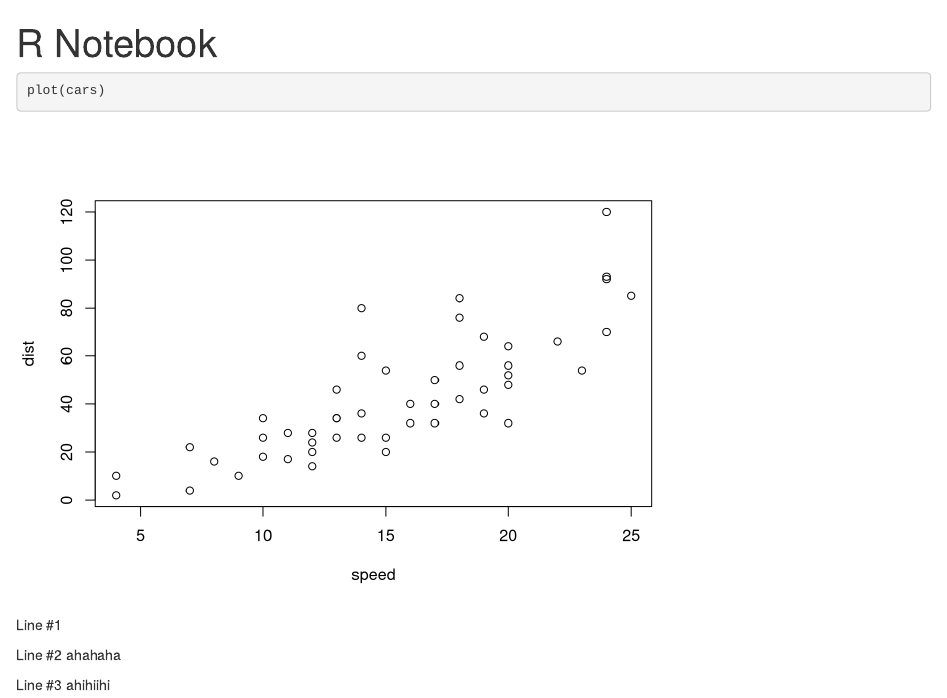
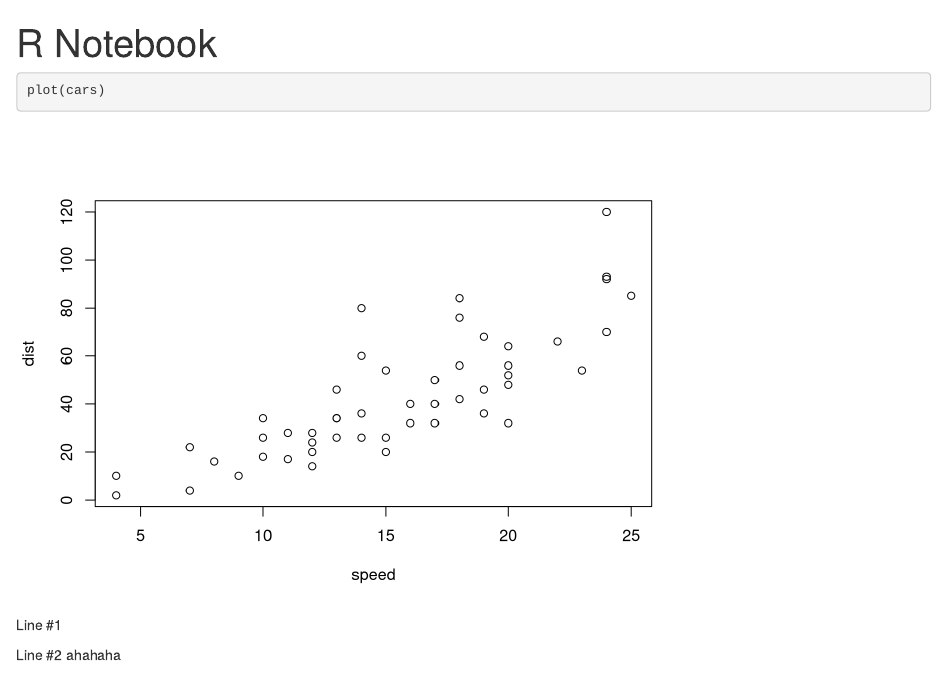
Before and after one commit to vivianng243/git_fix_WS7, an R Markdown document (model.Rmd): the page in a window 1100 px wide, from its top. Rendered offline with R 4.5, knitr and Pandoc, with nearby package versions.

Commit message:
Revert "#3 version"
This reverts commit 507b1086ff7f909f0ddfe9bb2d2a64759413cf6f.

```diff
--- a/model.Rmd
+++ b/model.Rmd
@@ -13,5 +13,3 @@ plot(cars)
 Line #1
 
 Line #2 ahahaha
-
-Line #3 ahihiihi
```
